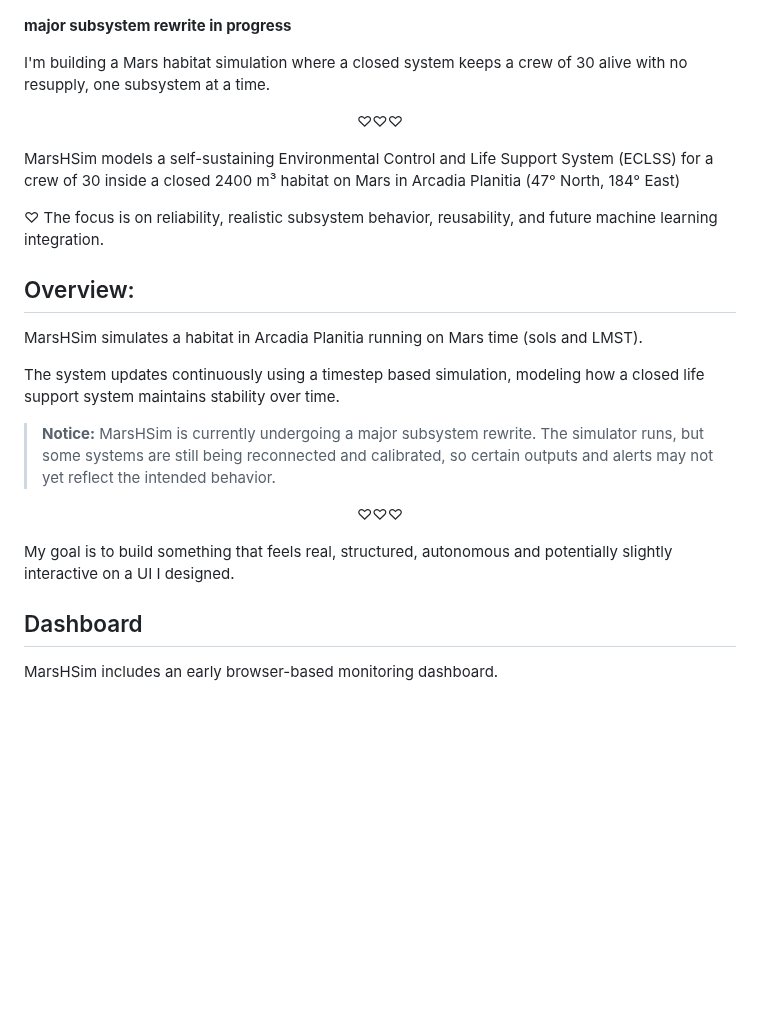
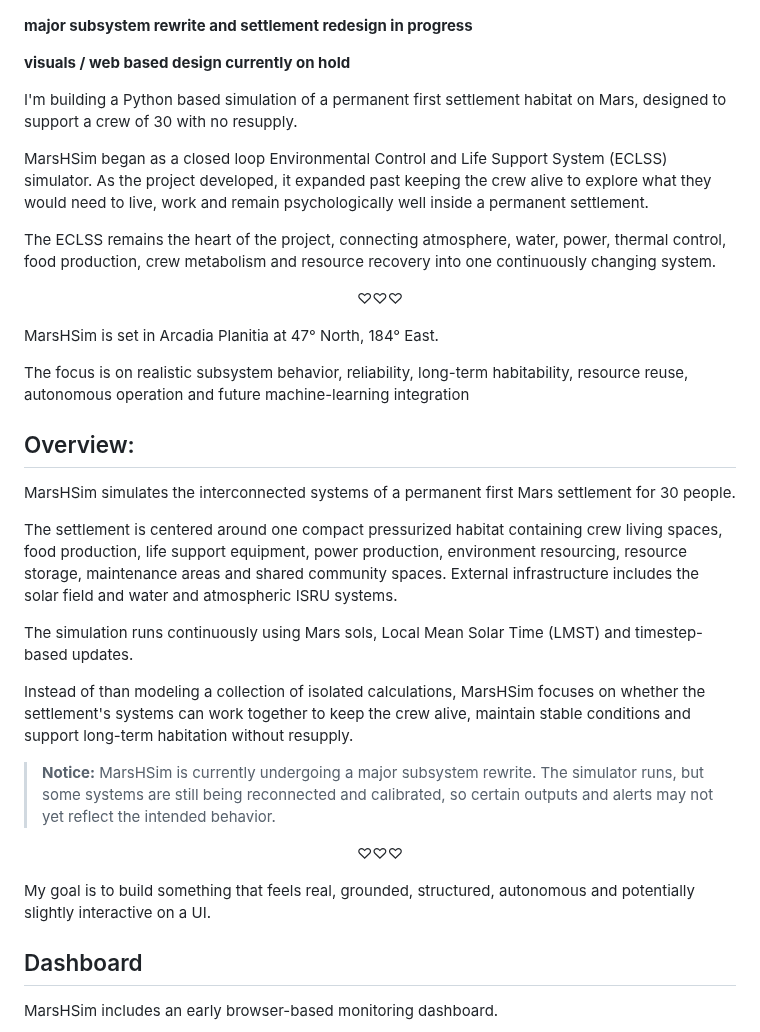
Before and after one commit to Adore2113/MarsHSim, a Markdown page: README.md, the part around one of its changes. Drawn GitHub-style; blank space fills up the shorter version.

```diff
--- a/README.md
+++ b/README.md
@@ -2,24 +2,33 @@
 
 ![MarsHSim Banner](assets/github_preview.jpg "MarsHSim")
 
-**major subsystem rewrite in progress**
+**major subsystem rewrite and settlement redesign in progress**
 
-I'm building a Mars habitat simulation where a closed system keeps a crew of 30 alive with no resupply, one subsystem at a time.
+**visuals / web based design currently on hold**
+
+I'm building a Python based simulation of a permanent first settlement habitat on Mars, designed to support a crew of 30 with no resupply.
+
+MarsHSim began as a closed loop Environmental Control and Life Support System (ECLSS) simulator. As the project developed, it expanded past keeping the crew alive to explore what they would need to live, work and remain psychologically well inside a permanent settlement.
+
+The ECLSS remains the heart of the project, connecting atmosphere, water, power, thermal control, food production, crew metabolism and resource recovery into one continuously changing system.
 
 <p align="center">
 ♡♡♡
 </p>
 
-MarsHSim models a self-sustaining Environmental Control and Life Support System (ECLSS) for a crew of 30 inside a closed 2400 m³ habitat on Mars in Arcadia Planitia (47° North, 184° East)
+MarsHSim is set in Arcadia Planitia at 47° North, 184° East.
 
-♡ The focus is on reliability, realistic subsystem behavior, reusability, and future machine learning integration.
-
+The focus is on realistic subsystem behavior, reliability, long-term habitability, resource reuse, autonomous operation and future machine-learning integration
 
 ## Overview:
 
-MarsHSim simulates a habitat in Arcadia Planitia running on Mars time (sols and LMST).
+MarsHSim simulates the interconnected systems of a permanent first Mars settlement for 30 people.
 
-The system updates continuously using a timestep based simulation, modeling how a closed life support system maintains stability over time.
+The settlement is centered around one compact pressurized habitat containing crew living spaces, food production, life support equipment, power production, environment resourcing, resource storage, maintenance areas and shared community spaces. External infrastructure includes the solar field and water and atmospheric ISRU systems.
+
+The simulation runs continuously using Mars sols, Local Mean Solar Time (LMST) and timestep-based updates.
+
+Instead of than modeling a collection of isolated calculations, MarsHSim focuses on whether the settlement's systems can work together to keep the crew alive, maintain stable conditions and support long-term habitation without resupply.
 
 > **Notice:** MarsHSim is currently undergoing a major subsystem rewrite. The simulator runs, but some systems are still being reconnected and calibrated, so certain outputs and alerts may not yet reflect the intended behavior.
 
@@ -27,7 +36,7 @@ The system updates continuously using a timestep based simulation, modeling how
 ♡♡♡
 </p>
 
-My goal is to build something that feels real, structured, autonomous and potentially slightly interactive on a UI I designed.
+My goal is to build something that feels real, grounded, structured, autonomous and potentially slightly interactive on a UI.
 
 
 ## Dashboard
```
Also changed, not shown: other parts of README.md (+43 -7 lines).
